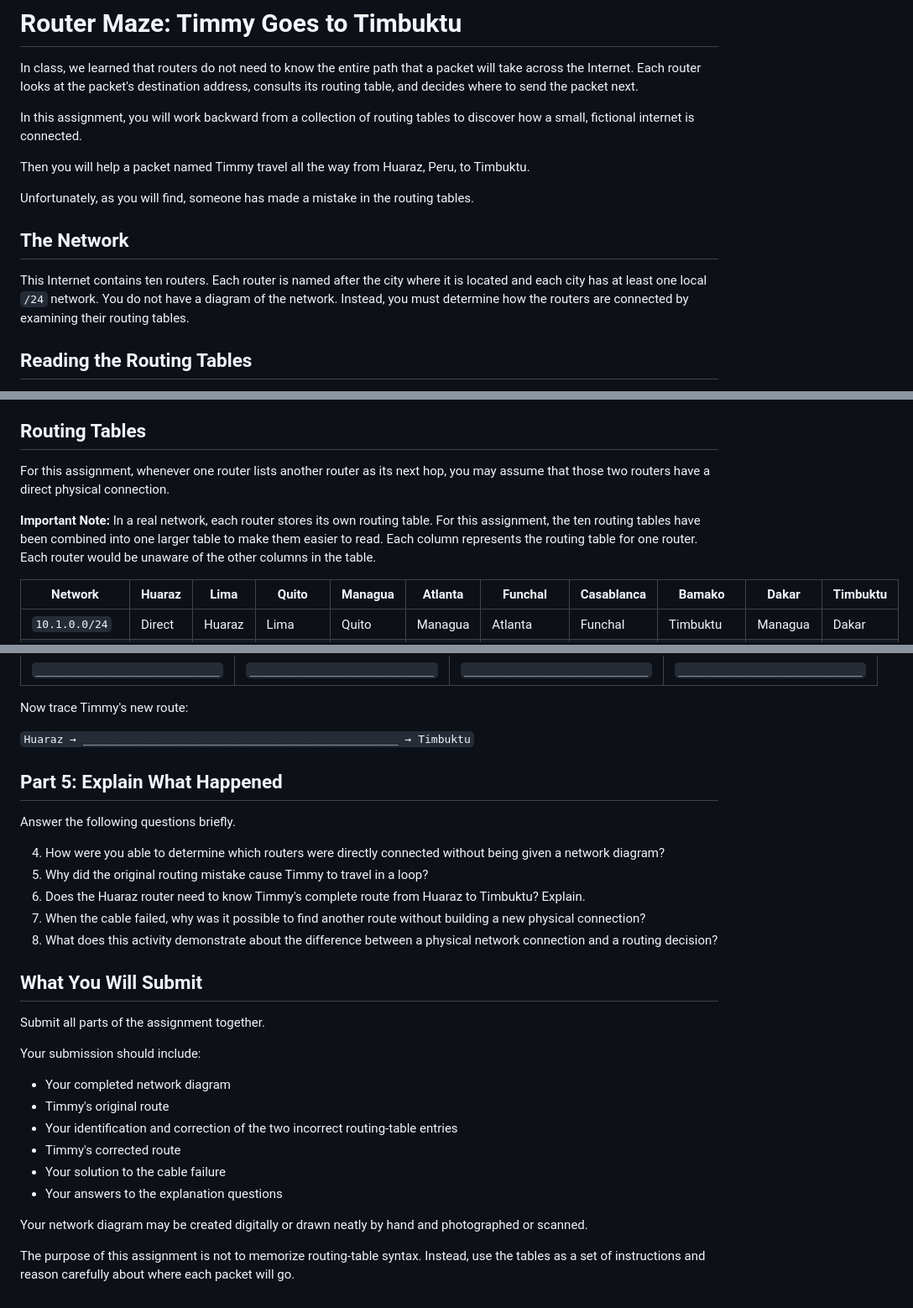
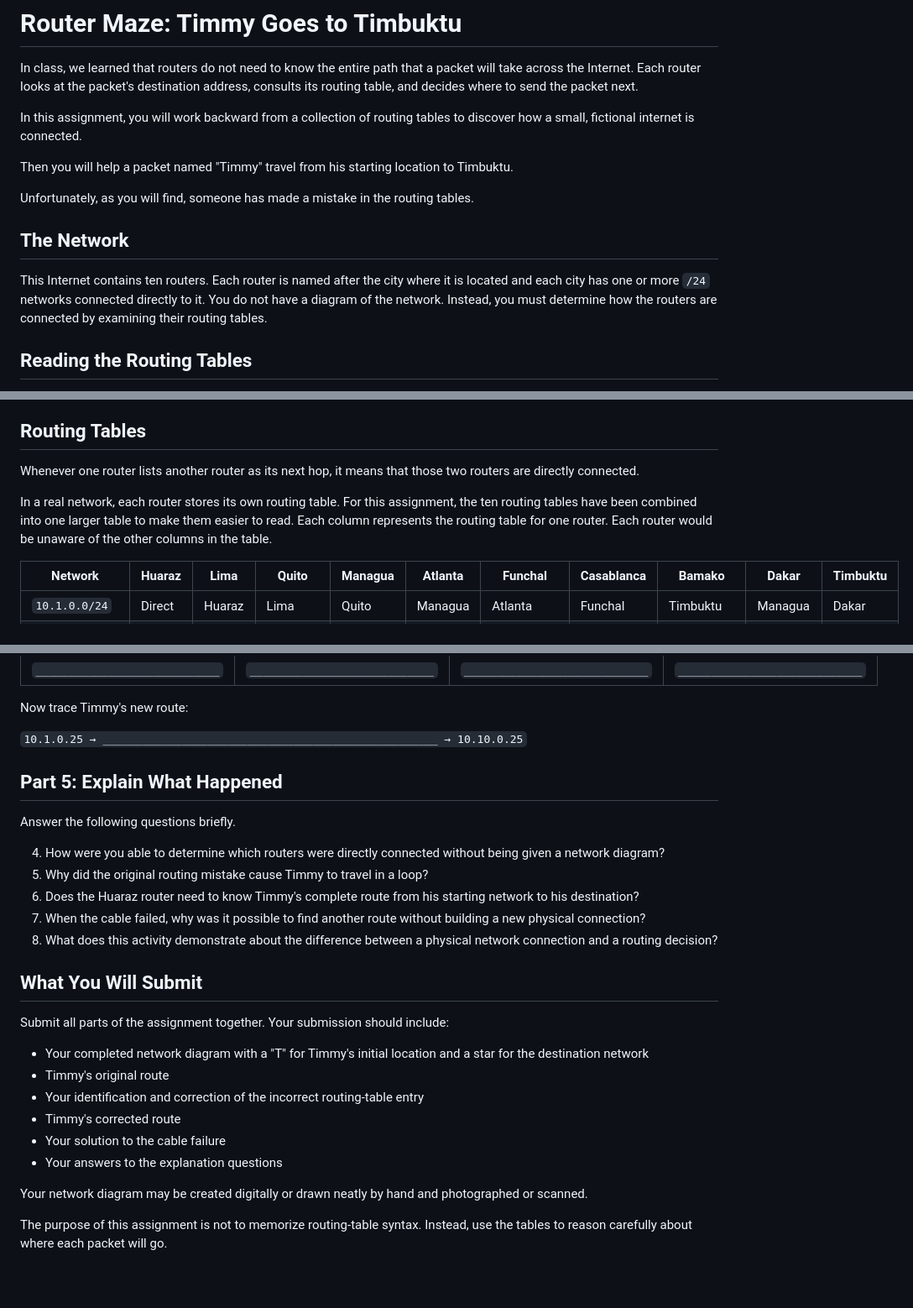
Before and after one commit to prof-tallman/csc228, a Markdown page: internet/homework_router_maze.md, 3 parts joined by grey strips. Shown at 84% size. Rendered like a GitHub page; blank space fills up the shorter version.

```diff
--- a/internet/homework_router_maze.md
+++ b/internet/homework_router_maze.md
@@ -4,13 +4,13 @@ In class, we learned that routers do not need to know the entire path that a pac
 
 In this assignment, you will work backward from a collection of routing tables to discover how a small, fictional internet is connected.
 
-Then you will help a packet named Timmy travel all the way from Huaraz, Peru, to Timbuktu.
+Then you will help a packet named "Timmy" travel from his starting location to Timbuktu.
 
 Unfortunately, as you will find, someone has made a mistake in the routing tables.
 
 ## The Network ##
 
-This Internet contains ten routers. Each router is named after the city where it is located and each city has at least one local `/24` network. You do not have a diagram of the network. Instead, you must determine how the routers are connected by examining their routing tables.
+This Internet contains ten routers. Each router is named after the city where it is located and each city has one or more `/24` networks connected directly to it. You do not have a diagram of the network. Instead, you must determine how the routers are connected by examining their routing tables.
 
 ## Reading the Routing Tables ##
 
@@ -32,9 +32,9 @@ Remember that a router does not need to know the entire path to the destination.
 
 ## Routing Tables
 
-For this assignment, whenever one router lists another router as its next hop, you may assume that those two routers have a direct physical connection.
+Whenever one router lists another router as its next hop, it means that those two routers are directly connected.
 
-**Important Note:** In a real network, each router stores its own routing table. For this assignment, the ten routing tables have been combined into one larger table to make them easier to read. Each column represents the routing table for one router. Each router would be unaware of the other columns in the table.
+In a real network, each router stores its own routing table. For this assignment, the ten routing tables have been combined into one larger table to make them easier to read. Each column represents the routing table for one router. Each router would be unaware of the other columns in the table.
 
 | Network        | Huaraz | Lima   | Quito   | Managua | Atlanta |  Funchal   | Casablanca | Bamako     | Dakar    | Timbuktu |
 | -------------- | ------ | ------ | ------- | ------- | ------- | ---------- | ---------- | ---------- | -------- | -------- |
@@ -122,7 +120,7 @@ Complete the following:
 
 Now trace Timmy's new route:
 
-`Huaraz → ________________________________________________ → Timbuktu`
+`10.1.0.25 → ___________________________________________________ → 10.10.0.25`
 
 ## Part 5: Explain What Happened ##
 
@@ -130,23 +128,21 @@ Answer the following questions briefly.
 
 4. How were you able to determine which routers were directly connected without being given a network diagram?
 5. Why did the original routing mistake cause Timmy to travel in a loop?
-6. Does the Huaraz router need to know Timmy's complete route from Huaraz to Timbuktu? Explain.
+6. Does the Huaraz router need to know Timmy's complete route from his starting network to his destination?
 7. When the cable failed, why was it possible to find another route without building a new physical connection?
 8. What does this activity demonstrate about the difference between a physical network connection and a routing decision?
 
 ## What You Will Submit ##
 
-Submit all parts of the assignment together.
+Submit all parts of the assignment together. Your submission should include:
 
-Your submission should include:
-
-- Your completed network diagram
+- Your completed network diagram with a "T" for Timmy's initial location and a star for the destination network
 - Timmy's original route
-- Your identification and correction of the two incorrect routing-table entries
+- Your identification and correction of the incorrect routing-table entry
 - Timmy's corrected route
 - Your solution to the cable failure
 - Your answers to the explanation questions
 
 Your network diagram may be created digitally or drawn neatly by hand and photographed or scanned.
 
-The purpose of this assignment is not to memorize routing-table syntax. Instead, use the tables as a set of instructions and reason carefully about where each packet will go.
+The purpose of this assignment is not to memorize routing-table syntax. Instead, use the tables to reason carefully about where each packet will go.
```
Also changed, not shown: other parts of internet/homework_router_maze.md (+17 -19 lines).
